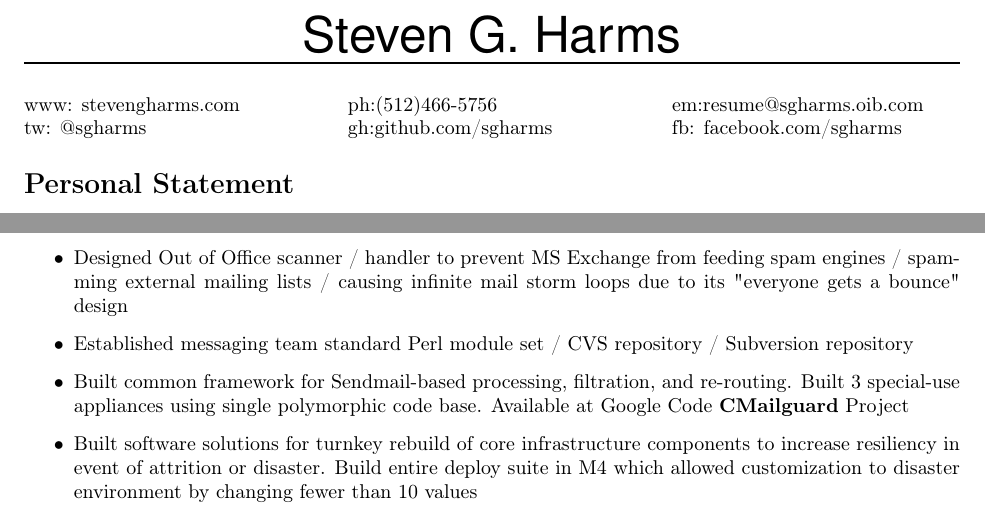
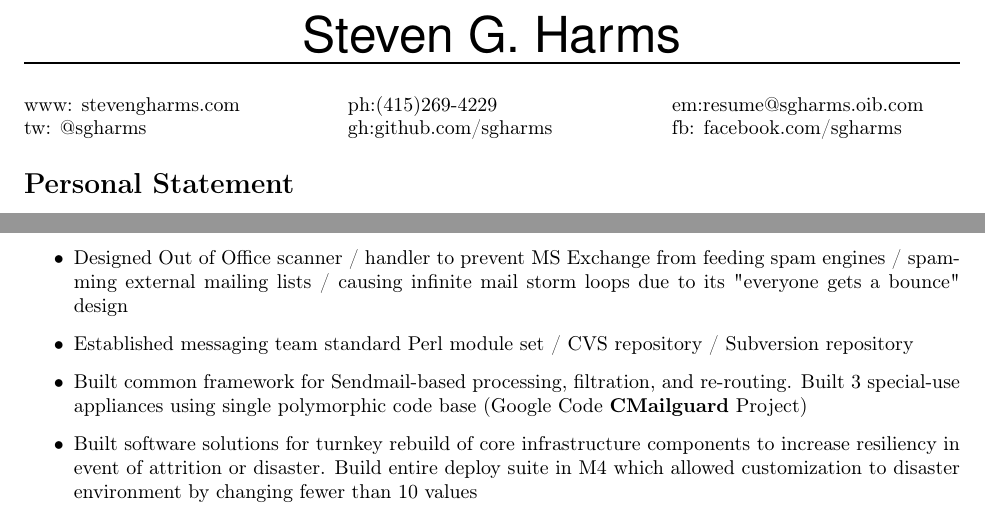
Before and after one commit to GunioRobot/m4resume, a LaTeX CV (output/resume.tex): two parts of pages 1 and 2 of 5, joined at a grey line, cut so that both start at the same text. Compiled offline with pdfLaTeX.

Commit message:
Changed address

```diff
--- a/output/resume.tex
+++ b/output/resume.tex
@@ -43,7 +43,7 @@
 
 \begin{center}
 	\begin{tabular}{p{2.25in}p{2.25in}p{2.25in}}
-		www: stevengharms.com & ph:(512)466-5756 & em:resume@sgharms.oib.com \\
+		www: stevengharms.com & ph:(415)269-4229 & em:resume@sgharms.oib.com \\
 		tw: @sgharms & gh:github.com/sgharms & fb:  facebook.com/sgharms \\
 	\end{tabular}
 \end{center}
@@ -82,7 +82,9 @@
     \item{Migrated legacy environment of spool-based and Mirapoint-based clients to Exchange 2000}
     \item{Designed Out of Office scanner / handler to prevent MS Exchange from feeding spam engines / spamming external mailing lists / causing infinite mail storm loops due to its "everyone gets a bounce" design}
     \item{Established messaging team standard Perl module set / CVS repository / Subversion repository}
-    \item{Built common framework for Sendmail-based processing, filtration, and re-routing.  Built 3 special-use appliances using single polymorphic code base.  Available at Google Code {\bf CMailguard} Project}
+    \item{Built common framework for Sendmail-based processing, filtration, and
+re-routing.  Built 3 special-use appliances using single polymorphic code base
+(Google Code {\bf CMailguard} Project)}
     \item{Built software solutions for turnkey rebuild of core infrastructure components to increase resiliency in event of attrition or disaster.  Build entire deploy suite in M4 which allowed customization to disaster environment by changing fewer than 10 values}
     \item{Migrated primary web interface for list data repository from non–validating HTML 4 Frameset specification to XHTML–compliant, CSS–based, Template::Toolkit design.  User interface performed six times faster}
 \end{itemize}
```
Also changed, not shown: output/resume.pdf, 2 other files.
